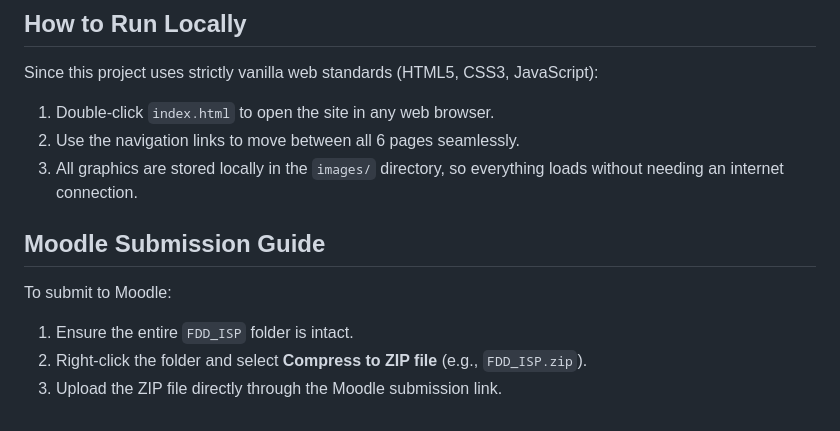
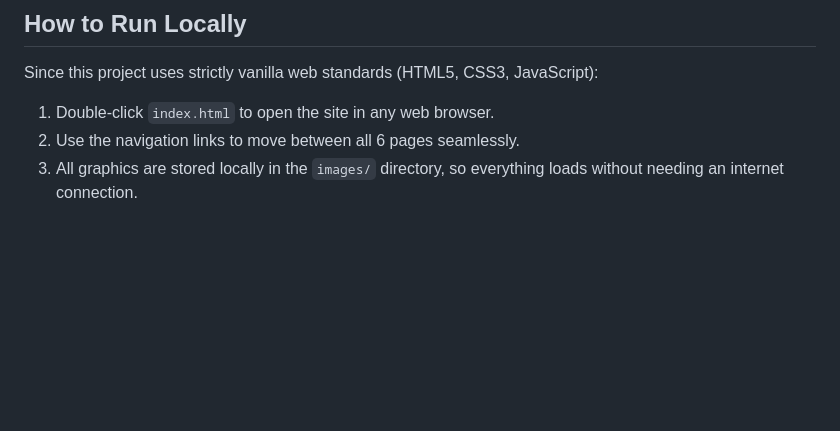
Before and after one commit to devsajie/FDD_ISP, a Markdown page: README.md, the part around the change. Rendered like a GitHub page; blank space fills up the shorter version.

```diff
--- a/README.md
+++ b/README.md
@@ -72,10 +72,3 @@ Since this project uses strictly vanilla web standards (HTML5, CSS3, JavaScript)
 1. Double-click `index.html` to open the site in any web browser.
 2. Use the navigation links to move between all 6 pages seamlessly.
 3. All graphics are stored locally in the `images/` directory, so everything loads without needing an internet connection.
-
-## Moodle Submission Guide
-
-To submit to Moodle:
-1. Ensure the entire `FDD_ISP` folder is intact.
-2. Right-click the folder and select **Compress to ZIP file** (e.g., `FDD_ISP.zip`).
-3. Upload the ZIP file directly through the Moodle submission link.
```
